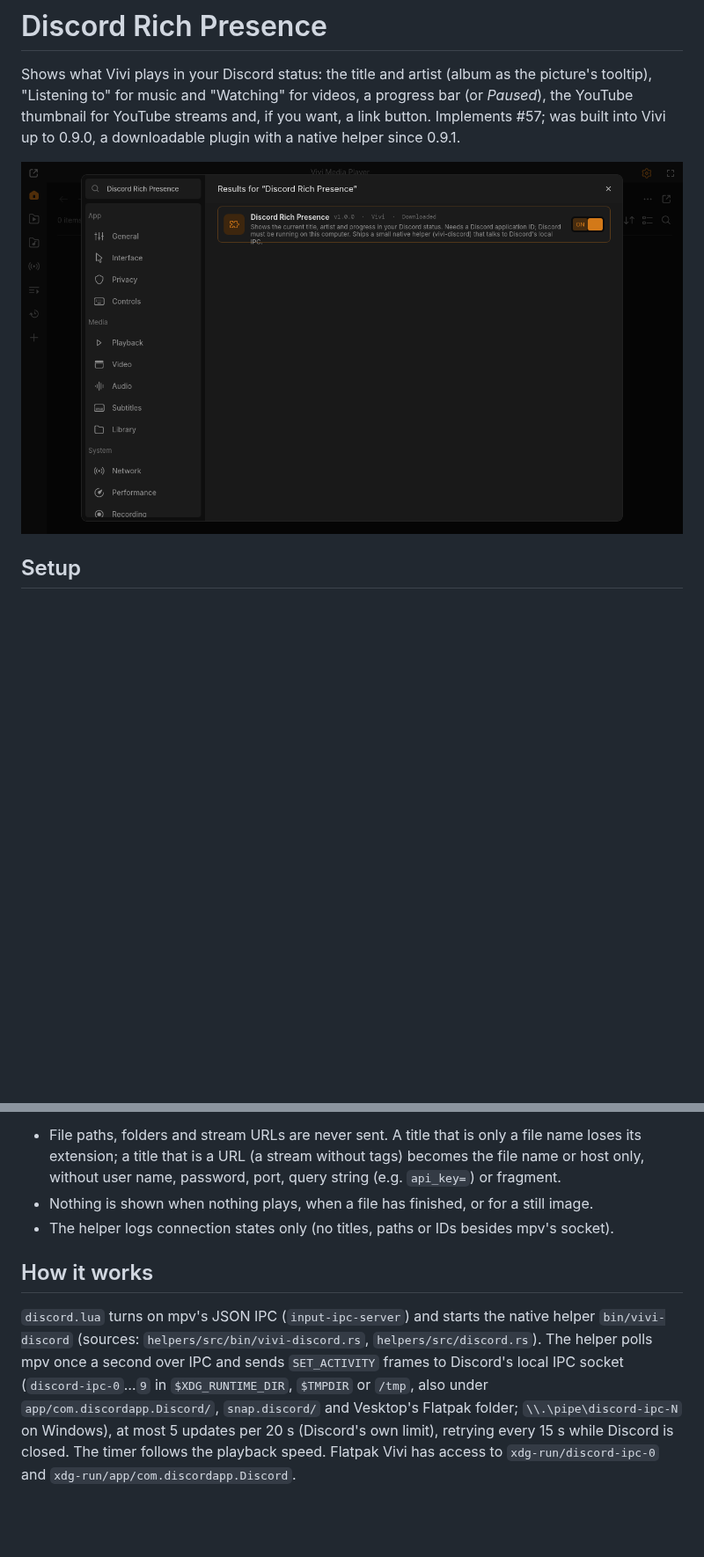
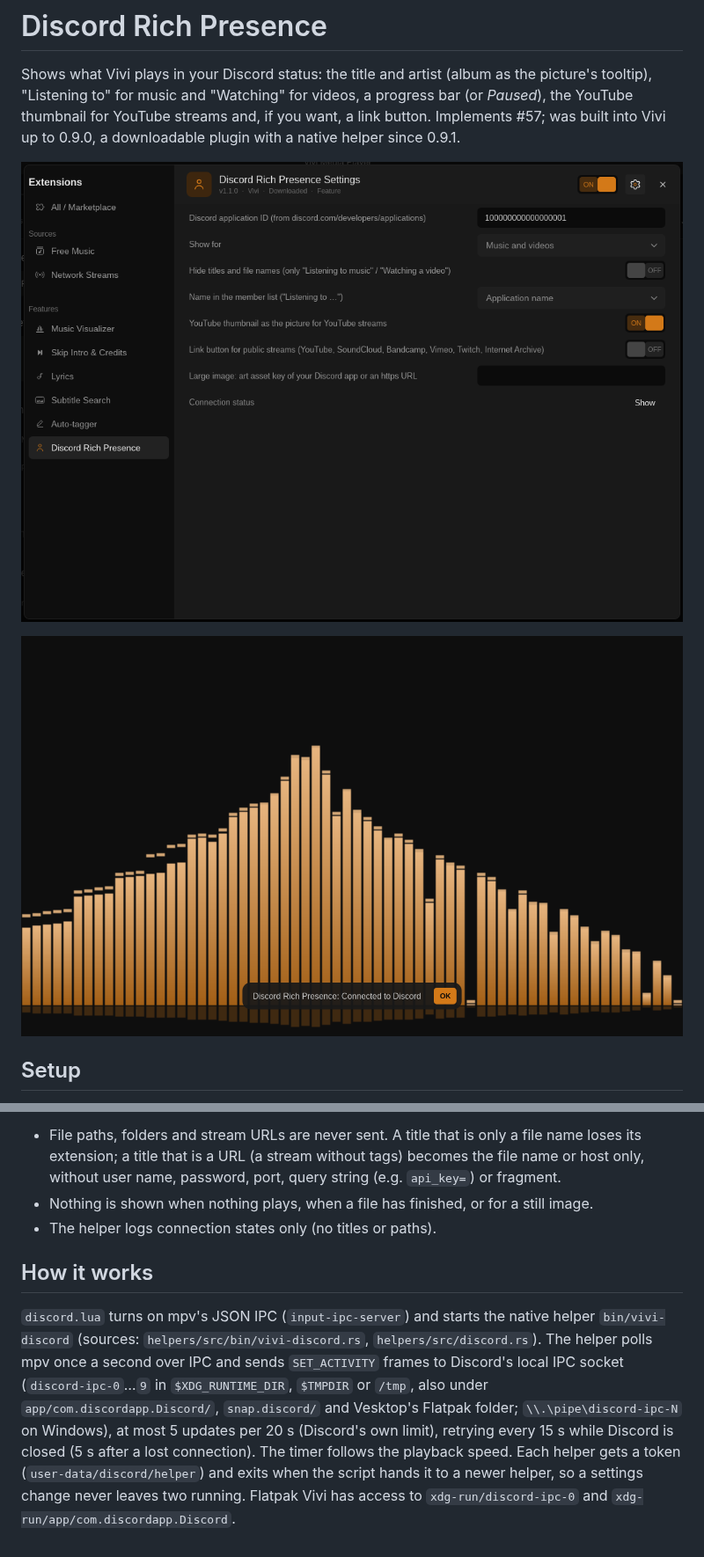
Before and after one commit to Loafer19/vivi-plugins, a Markdown page: plugins/discord/README.md, 2 parts joined by grey strips. Shown at 88% size. GitHub-like rendering; pictures changed too: docs/screenshots/plugins/discord-settings.png, docs/screenshots/plugins/discord-status.png (added); blank space fills up the shorter version.

```diff
--- a/plugins/discord/README.md
+++ b/plugins/discord/README.md
@@ -6,6 +6,8 @@ the YouTube thumbnail for YouTube streams and, if you want, a link button. Imple
 was built into Vivi up to 0.9.0, a downloadable plugin with a native helper since 0.9.1.
 
 ![Settings](../../docs/screenshots/plugins/discord-settings.png)
+
+![Connection status as a Vivi toast while music plays (synthetic test tone)](../../docs/screenshots/plugins/discord-status.png)
 
 ## Setup
 
@@ -40,7 +42,7 @@ button. Discord then shows this to people who can see your status.
   or host only, without user name, password, port, query string (e.g. `api_key=`) or
   fragment.
 * Nothing is shown when nothing plays, when a file has finished, or for a still image.
-* The helper logs connection states only (no titles, paths or IDs besides mpv's socket).
+* The helper logs connection states only (no titles or paths).
 
 ## How it works
 
@@ -50,5 +52,8 @@ The helper polls mpv once a second over IPC and sends `SET_ACTIVITY` frames to D
 local IPC socket (`discord-ipc-0`…`9` in `$XDG_RUNTIME_DIR`, `$TMPDIR` or `/tmp`, also
 under `app/com.discordapp.Discord/`, `snap.discord/` and Vesktop's Flatpak folder;
 `\\.\pipe\discord-ipc-N` on Windows), at most 5 updates per 20 s (Discord's own limit),
-retrying every 15 s while Discord is closed. The timer follows the playback speed.
+retrying every 15 s while Discord is closed (5 s after a lost connection). The timer
+follows the playback speed. Each helper gets a token (`user-data/discord/helper`) and
+exits when the script hands it to a newer helper, so a settings change never leaves two
+running.
 Flatpak Vivi has access to `xdg-run/discord-ipc-0` and `xdg-run/app/com.discordapp.Discord`.
```
Also changed, not shown: 9 other files.
